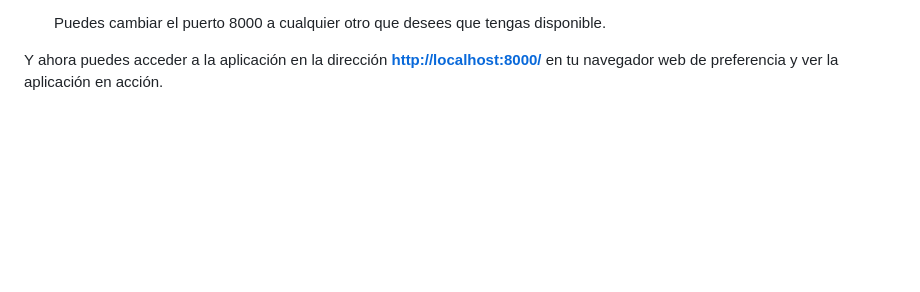
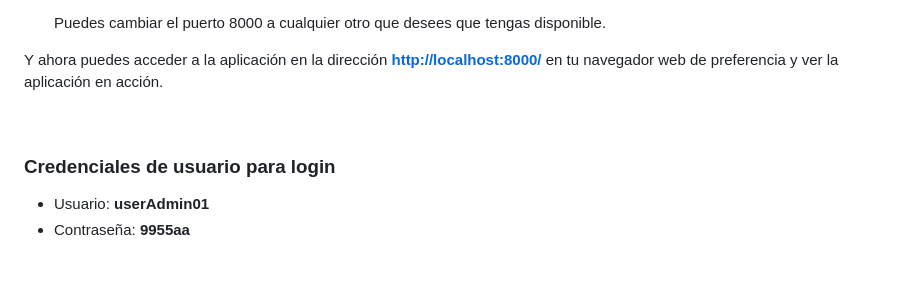
Before and after one commit to SrMudblood/prueba-tecnica-documents-crud-php-dev-innclod, a Markdown page: README.md, the part around the change printed below. Rendered like a GitHub page; blank space fills up the shorter version.

Commit message:
Agregando credenciales de inicio de sesión en README.md

```diff
--- a/README.md
+++ b/README.md
@@ -101,5 +102,11 @@ Dentro de la carpeta del **proyecto**, realiza los siguientes pasos para realiza
 
 Y ahora puedes acceder a la aplicación en la dirección **<http://localhost:8000/>** en tu navegador web de preferencia y ver la aplicación en acción.
 
+<br>
+
+### Credenciales de usuario para login
+
+- Usuario: **userAdmin01**
+- Contraseña: **9955aa**
 
 <br>
```
Also changed, not shown: other parts of README.md (+1 -0 lines).
